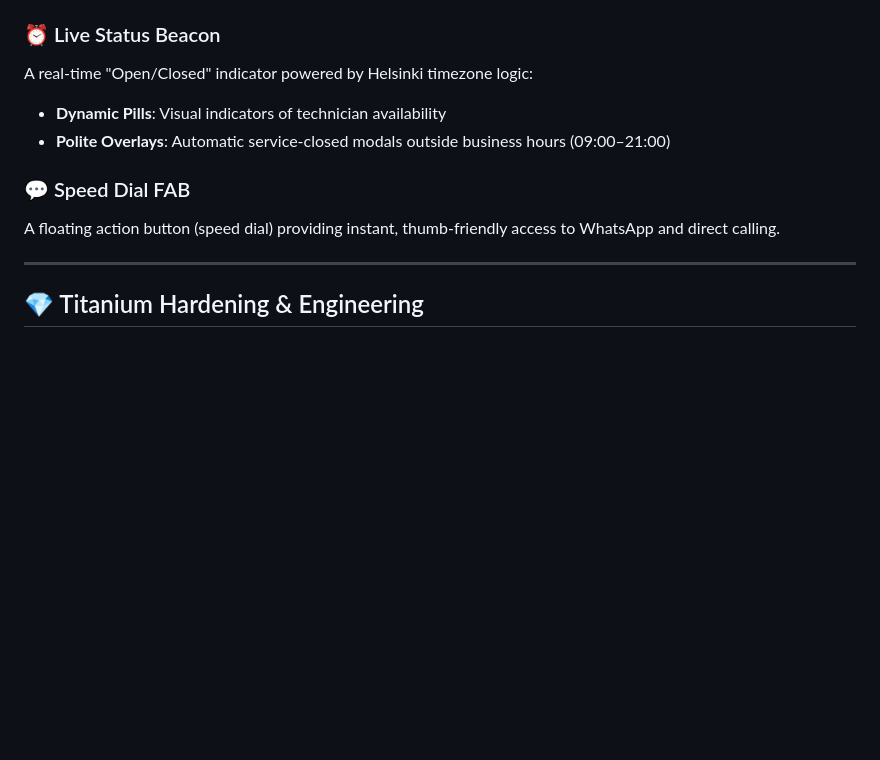
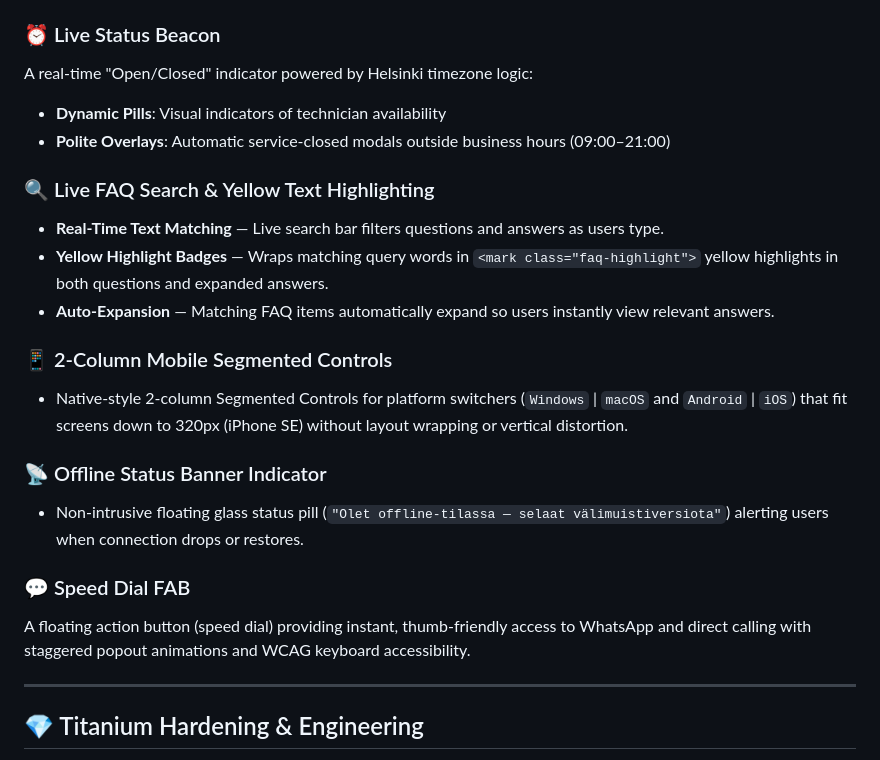
Before and after one commit to FIMARx/DigiKaveri, a Markdown page: README.md, the part around the change. Rendered like a GitHub page; blank space fills up the shorter version.

Commit message:
docs: update README.md with Live FAQ search, yellow text highlighting, mobile segmented controls, and offline banner features

```diff
--- a/README.md
+++ b/README.md
@@ -60,8 +60,19 @@ A real-time "Open/Closed" indicator powered by Helsinki timezone logic:
 - **Dynamic Pills**: Visual indicators of technician availability
 - **Polite Overlays**: Automatic service-closed modals outside business hours (09:00–21:00)
 
+### 🔍 Live FAQ Search & Yellow Text Highlighting
+- **Real-Time Text Matching** — Live search bar filters questions and answers as users type.
+- **Yellow Highlight Badges** — Wraps matching query words in `<mark class="faq-highlight">` yellow highlights in both questions and expanded answers.
+- **Auto-Expansion** — Matching FAQ items automatically expand so users instantly view relevant answers.
+
+### 📱 2-Column Mobile Segmented Controls
+- Native-style 2-column Segmented Controls for platform switchers (`Windows` | `macOS` and `Android` | `iOS`) that fit screens down to 320px (iPhone SE) without layout wrapping or vertical distortion.
+
+### 📡 Offline Status Banner Indicator
+- Non-intrusive floating glass status pill (`"Olet offline-tilassa — selaat välimuistiversiota"`) alerting users when connection drops or restores.
+
 ### 💬 Speed Dial FAB
-A floating action button (speed dial) providing instant, thumb-friendly access to WhatsApp and direct calling.
+A floating action button (speed dial) providing instant, thumb-friendly access to WhatsApp and direct calling with staggered popout animations and WCAG keyboard accessibility.
 
 ---
 
```
